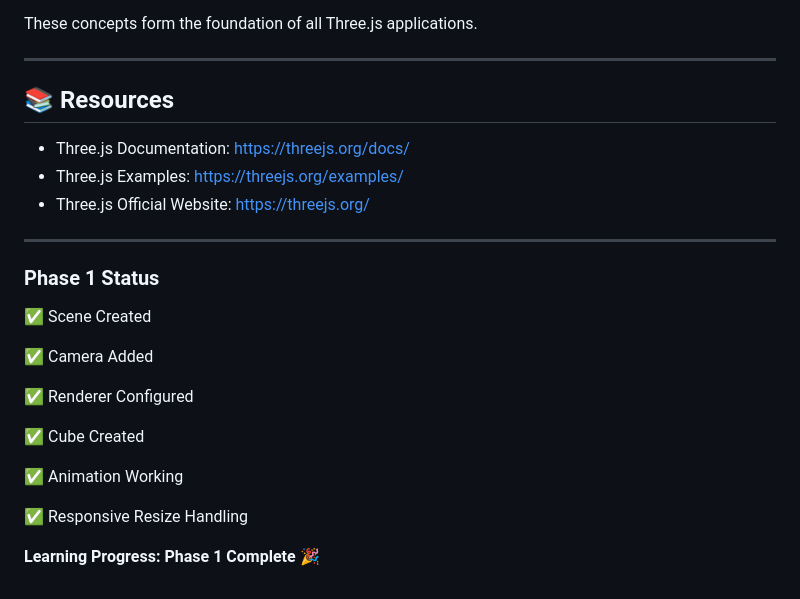
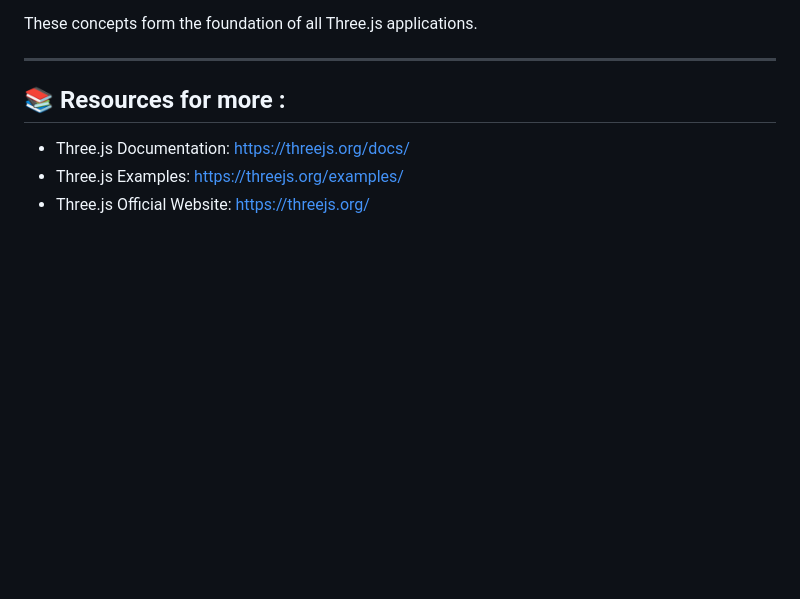
Before and after one commit to RajSharma83/Three-JS, a Markdown page: Phase-1/Readme.md, the part around the change. GitHub-like rendering; blank space fills up the shorter version.

Commit message:
Revise resources and remove phase 1 status
Updated resources section and removed phase 1 status details.

```diff
--- a/Phase-1/Readme.md
+++ b/Phase-1/Readme.md
@@ -238,26 +238,8 @@ These concepts form the foundation of all Three.js applications.
 ---
 
 
-## 📚 Resources
+## 📚 Resources for more :
 
 * Three.js Documentation: https://threejs.org/docs/
 * Three.js Examples: https://threejs.org/examples/
 * Three.js Official Website: https://threejs.org/
-
----
-
-### Phase 1 Status
-
-✅ Scene Created
-
-✅ Camera Added
-
-✅ Renderer Configured
-
-✅ Cube Created
-
-✅ Animation Working
-
-✅ Responsive Resize Handling
-
-**Learning Progress: Phase 1 Complete 🎉**
```
